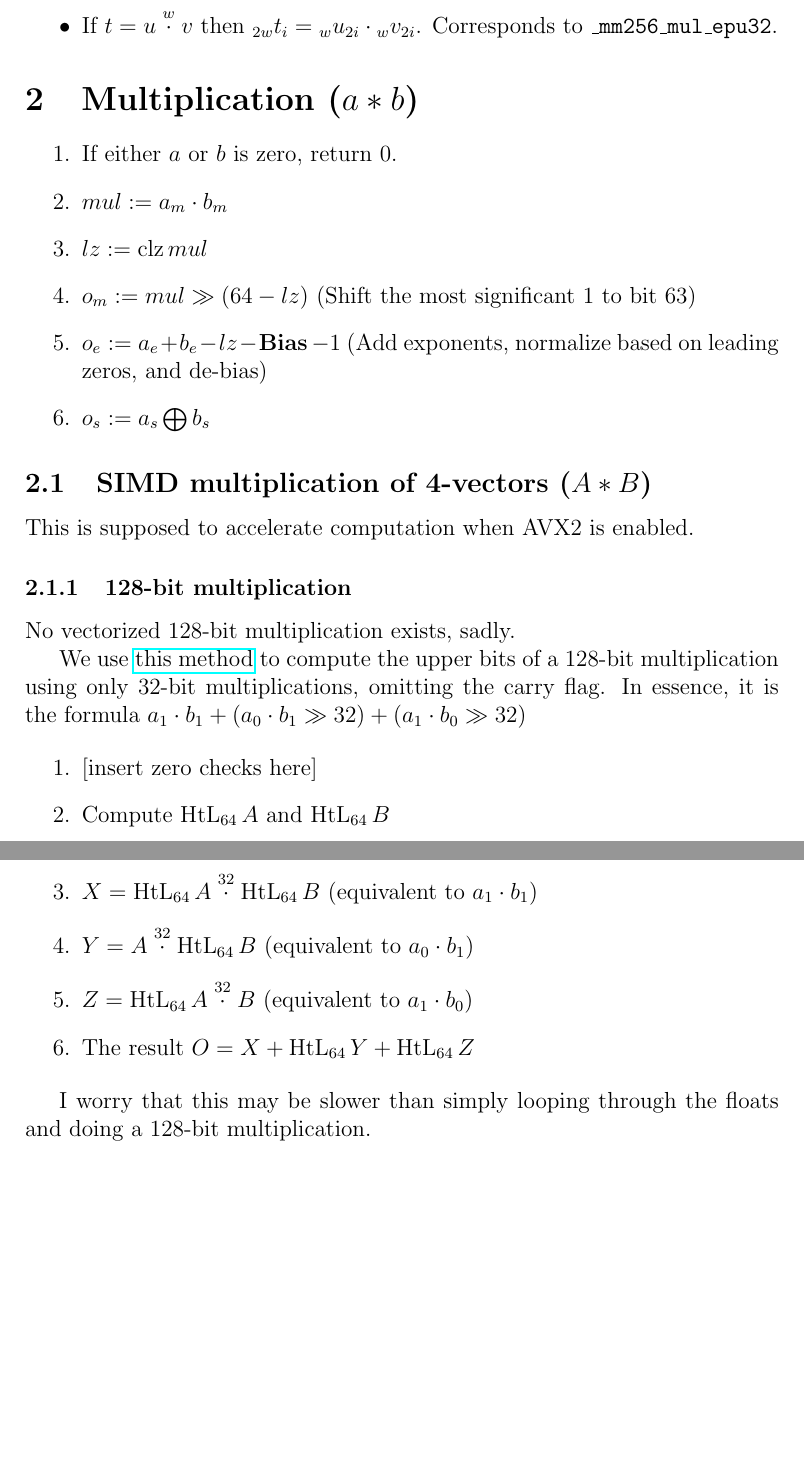
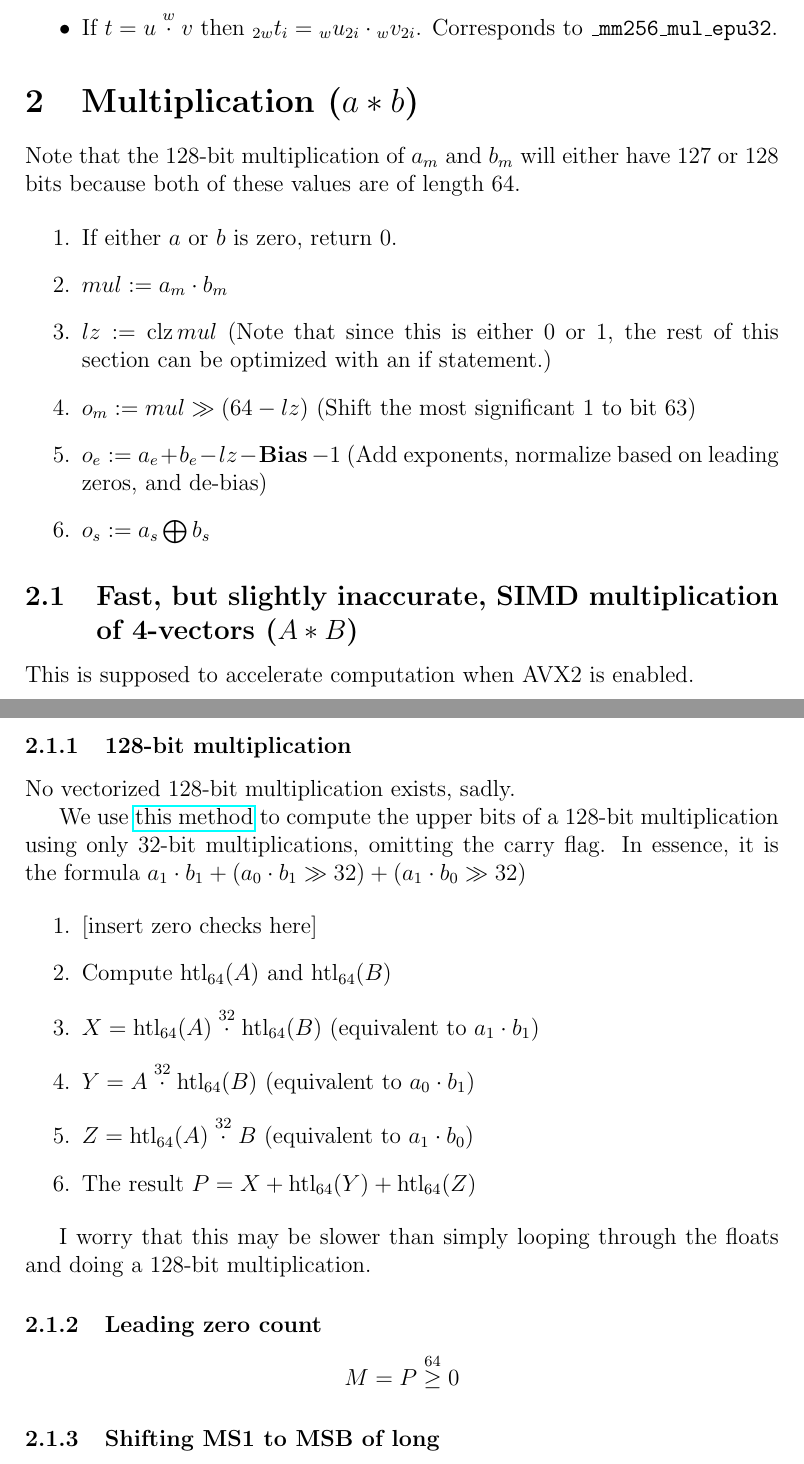
Before and after one commit to Plenglin/bigfloat, a LaTeX document (notes/algorithms.tex): two parts of pages 2 and 3 of 3, joined at a grey line, cut so that both start at the same text, the shorter picture padded with empty space. Compiled offline with pdfLaTeX.

Commit message:
Disable SIMD tests and modify algorithms

```diff
--- a/notes/algorithms.tex
+++ b/notes/algorithms.tex
@@ -6,7 +6,7 @@
 \usepackage{hyperref}
 
 \DeclareMathOperator{\bias}{\textbf{Bias}}
-\DeclareMathOperator{\htl}{HtL}
+\DeclareMathOperator{\htl}{htl}
 \DeclareMathOperator{\clz}{clz}
 
 \title{Notes on algorithms used}
@@ -44,16 +44,19 @@
     \end{itemize}
 
     \section{Multiplication ($a * b$)}\label{sec:multiplication}
+
+    Note that the 128-bit multiplication of $a_m$ and $b_m$ will either have 127 or 128 bits because both of these values are of length 64.
+
     \begin{enumerate}
         \item If either $a$ or $b$ is zero, return 0.
         \item $mul := a_m \cdot b_m$
-        \item $lz := \clz mul$
+        \item $lz := \clz mul$ (Note that since this is either 0 or 1, the rest of this section can be optimized with an if statement.)
         \item $o_m := mul \gg (64 - lz)$ (Shift the most significant 1 to bit 63)
         \item $o_e := a_e + b_e - lz - \bias - 1$ (Add exponents, normalize based on leading zeros, and de-bias)
         \item $o_s := a_s \bigoplus b_s$
     \end{enumerate}
 
-    \subsection{SIMD multiplication of 4-vectors ($A * B$)}\label{subsec:multiplication-simd}
+    \subsection{Fast, but slightly inaccurate, SIMD multiplication of 4-vectors ($A * B$)}\label{subsec:multiplication-simd}
 
     This is supposed to accelerate computation when AVX2 is enabled.
 
@@ -66,14 +69,22 @@
 
     \begin{enumerate}
         \item {[insert zero checks here]}
-        \item Compute $\htl_{64} A$ and $\htl_{64} B$
-        \item $X = \htl_{64} A \stackrel{32}{\cdot} \htl_{64} B$ (equivalent to $a_1 \cdot b_1$)
-        \item $Y = A \stackrel{32}{\cdot} \htl_{64} B$ (equivalent to $a_0 \cdot b_1$)
-        \item $Z = \htl_{64} A \stackrel{32}{\cdot} B$ (equivalent to $a_1 \cdot b_0$)
-        \item The result $O = X + \htl_{64} Y + \htl_{64} Z$
+        \item Compute $\htl_{64}(A)$ and $\htl_{64}(B)$
+        \item $X = \htl_{64}(A) \stackrel{32}{\cdot} \htl_{64}(B)$ (equivalent to $a_1 \cdot b_1$)
+        \item $Y = A \stackrel{32}{\cdot} \htl_{64}(B)$ (equivalent to $a_0 \cdot b_1$)
+        \item $Z = \htl_{64}(A) \stackrel{32}{\cdot} B$ (equivalent to $a_1 \cdot b_0$)
+        \item The result $P = X + \htl_{64}(Y) + \htl_{64}(Z)$
     \end{enumerate}
 
     I worry that this may be slower than simply looping through the floats and doing a 128-bit multiplication.
 
+    \subsubsection{Leading zero count}
+
+    \[M = P \stackrel{64}{\geq} 0\]
+
+    \subsubsection{Shifting MS1 to MSB of long}
+
+
+
 
 \end{document}
```
Also changed, not shown: 1 other file.
